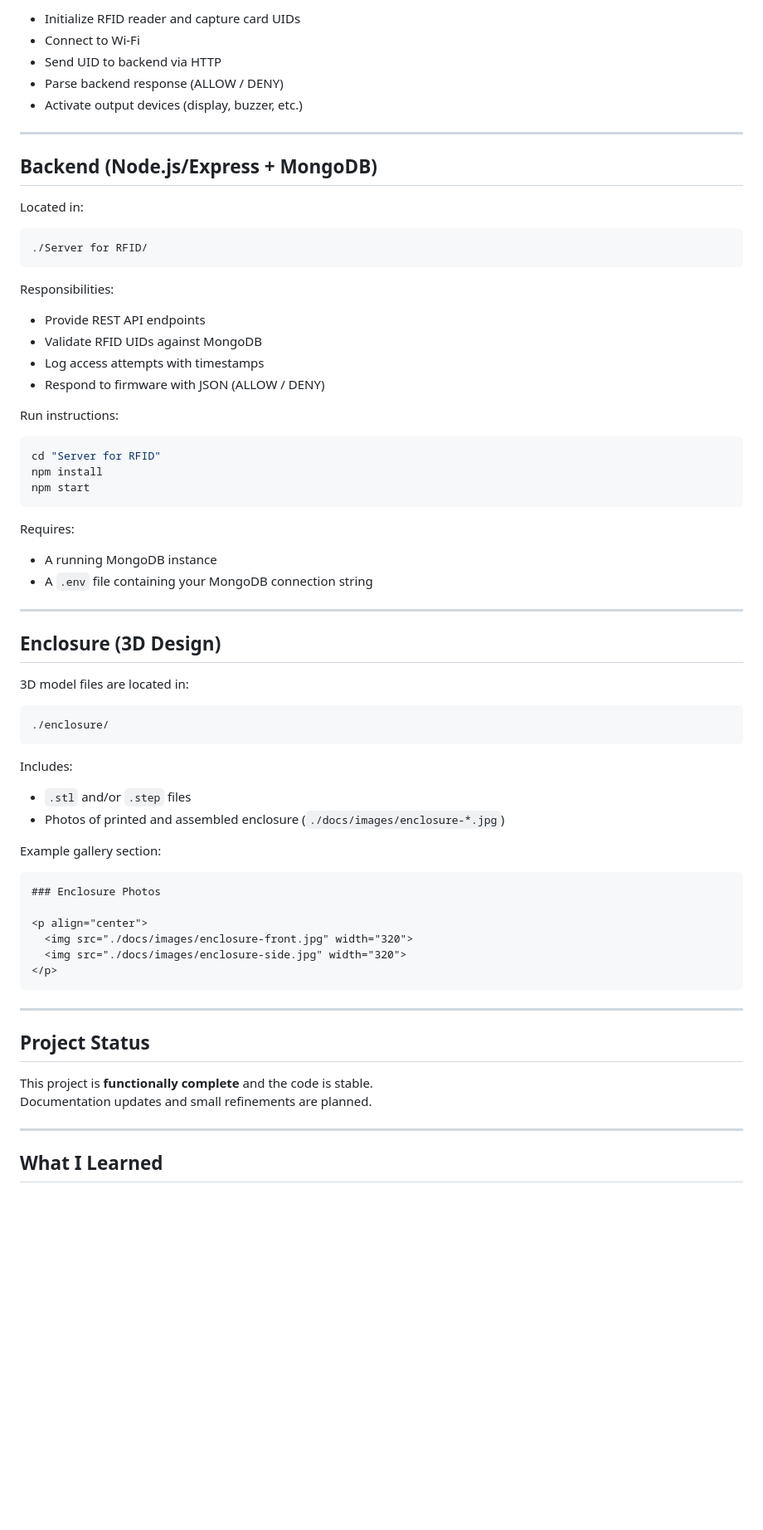
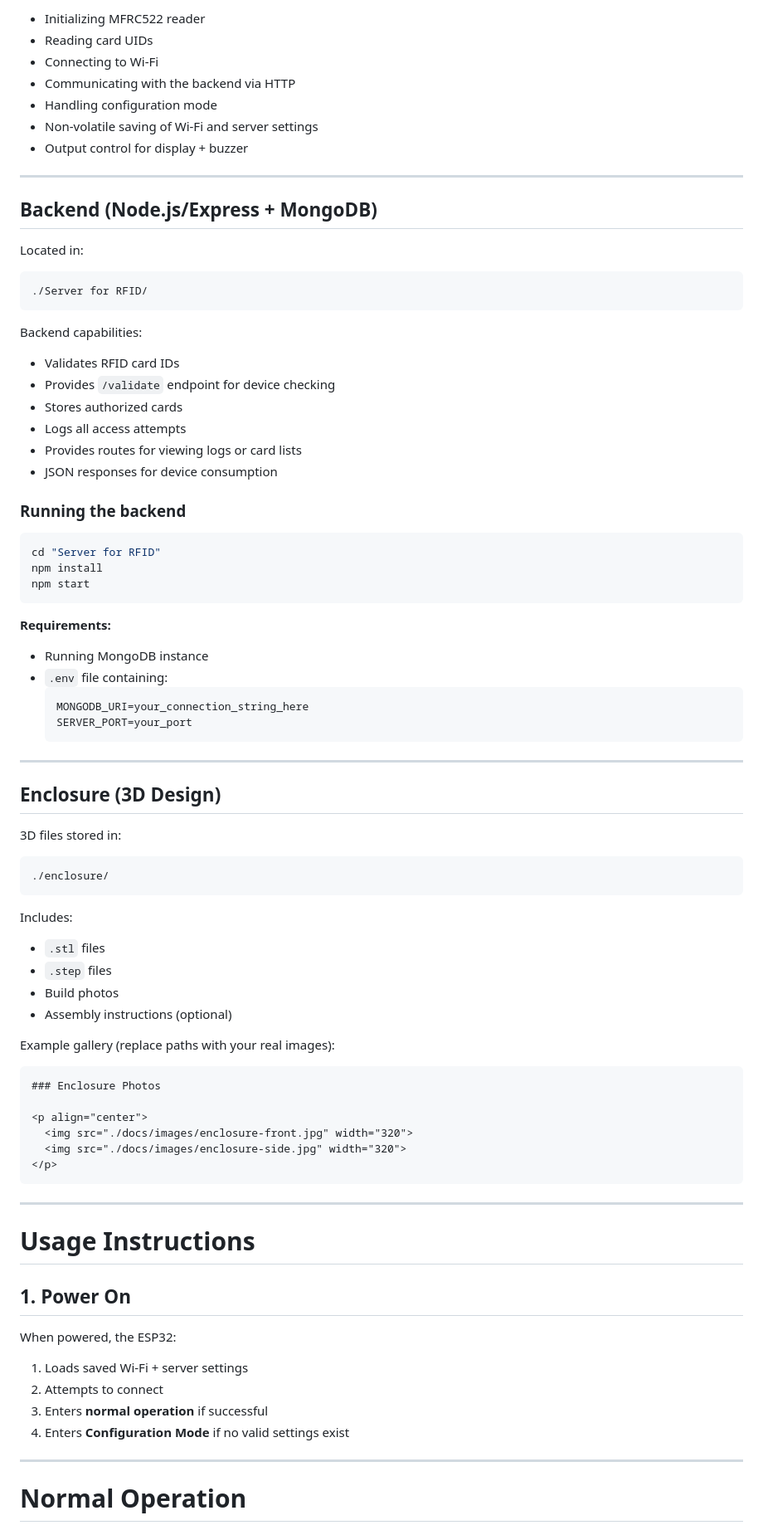
Before and after one commit to bitchikogulara/access-control-system, a Markdown page: README.md, the part around the change printed below. Shown: that part at 83% size. Drawn GitHub-style; blank space fills up the shorter version.

Commit message:
Revise README for clarity and added details
Updated README to enhance project description and features.

````diff
--- a/README.md
+++ b/README.md
@@ -65,9 +84,11 @@ Main responsibilities:
 
-- Initialize RFID reader and capture card UIDs
-- Connect to Wi-Fi
-- Send UID to backend via HTTP
-- Parse backend response (ALLOW / DENY)
-- Activate output devices (display, buzzer, etc.)
+- Initializing MFRC522 reader
+- Reading card UIDs
+- Connecting to Wi-Fi
+- Communicating with the backend via HTTP
+- Handling configuration mode
+- Non-volatile saving of Wi-Fi and server settings
+- Output control for display + buzzer
 
 ---
 
@@ -75,18 +96,20 @@ Main responsibilities:
 
 Located in:
 
-```text
+```
 ./Server for RFID/
 ```
 
-Responsibilities:
+Backend capabilities:
 
-- Provide REST API endpoints
-- Validate RFID UIDs against MongoDB
-- Log access attempts with timestamps
-- Respond to firmware with JSON (ALLOW / DENY)
+- Validates RFID card IDs
+- Provides `/validate` endpoint for device checking
+- Stores authorized cards
+- Logs all access attempts
+- Provides routes for viewing logs or card lists
+- JSON responses for device consumption
 
-Run instructions:
+### Running the backend
 
 ```bash
 cd "Server for RFID"
@@ -94,26 +117,33 @@ npm install
 npm start
 ```
 
-Requires:
-- A running MongoDB instance
-- A `.env` file containing your MongoDB connection string
+**Requirements:**
+
+- Running MongoDB instance
+- `.env` file containing:
+  ```
+  MONGODB_URI=your_connection_string_here
+  SERVER_PORT=your_port
+  ```
 
 ---
 
 ## Enclosure (3D Design)
 
-3D model files are located in:
+3D files stored in:
 
-```text
+```
 ./enclosure/
 ```
 
 Includes:
 
-- `.stl` and/or `.step` files
-- Photos of printed and assembled enclosure (`./docs/images/enclosure-*.jpg`)
+- `.stl` files
+- `.step` files
+- Build photos
+- Assembly instructions (optional)
 
-Example gallery section:
+Example gallery (replace paths with your real images):
 
 ```md
 ### Enclosure Photos
@@ -126,12 +156,18 @@ Example gallery section:
 
 ---
 
-## Project Status
+# Usage Instructions
 
-This project is **functionally complete** and the code is stable.
-Documentation updates and small refinements are planned.
+## 1. Power On
+
+When powered, the ESP32:
+
+1. Loads saved Wi-Fi + server settings
+2. Attempts to connect
+3. Enters **normal operation** if successful
+4. Enters **Configuration Mode** if no valid settings exist
 
 ---
 
-## What I Learned
+# Normal Operation
 
````
Also changed, not shown: other parts of README.md (+137 -28 lines).
